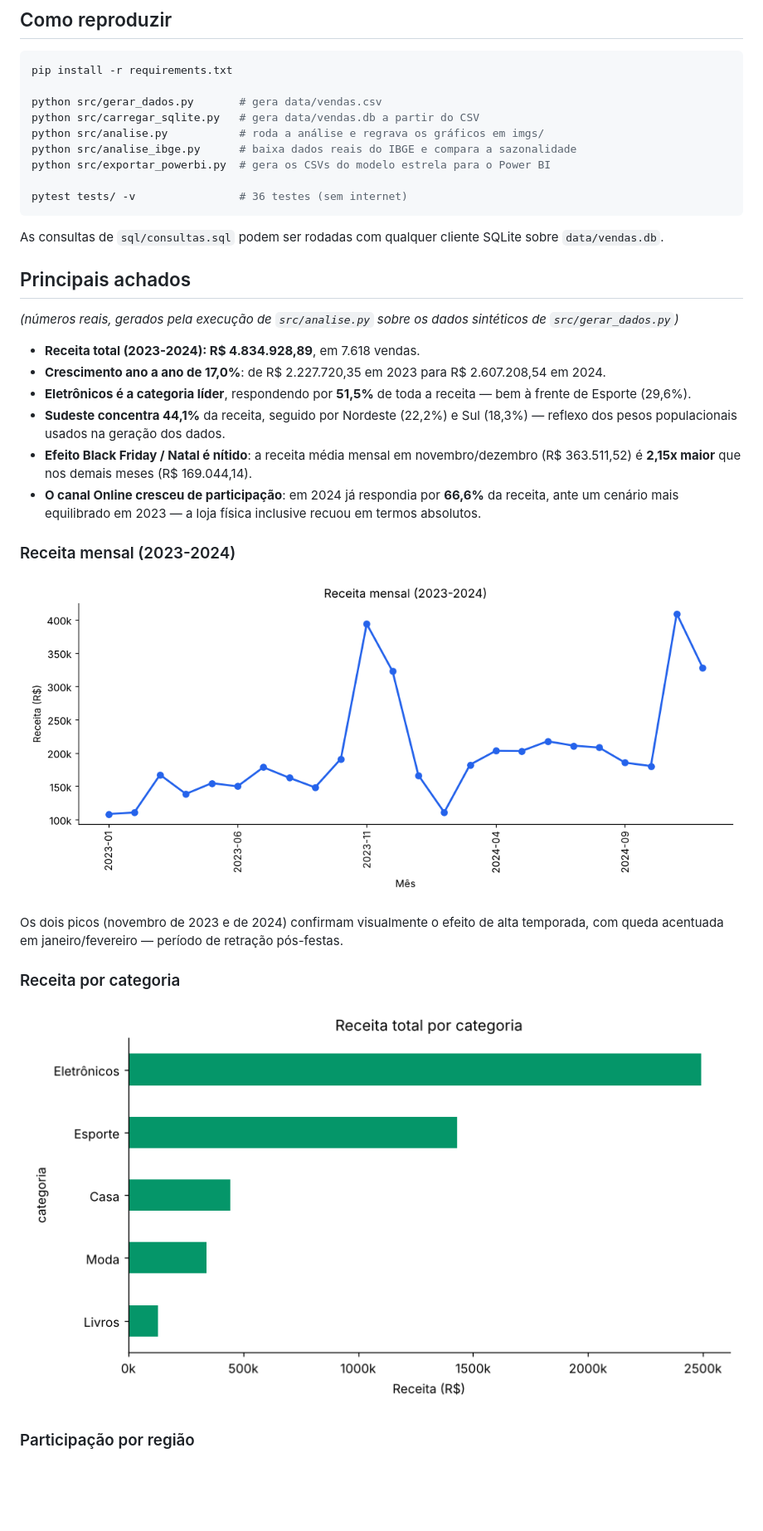
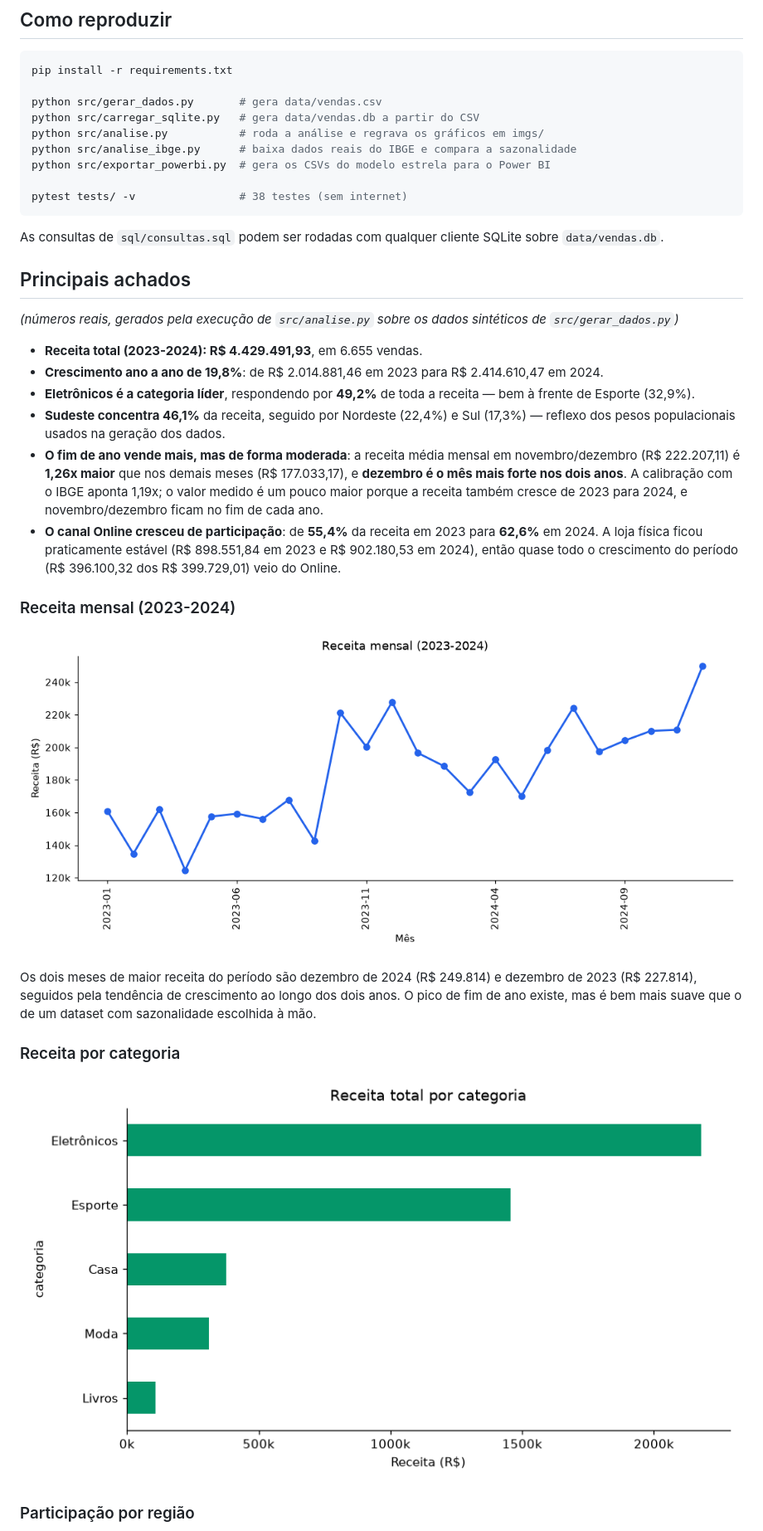
Before and after one commit to taksz/portfolio-dados, a Markdown page: analise-vendas/README.md, the part around one of its changes. Shown at 83% size. GitHub-like rendering; pictures changed too: analise-vendas/imgs/receita_mensal.png, analise-vendas/imgs/receita_por_categoria.png; blank space fills up the shorter version.

````diff
--- a/analise-vendas/README.md
+++ b/analise-vendas/README.md
@@ -40,7 +40,7 @@ python src/analise.py           # roda a análise e regrava os gráficos em imgs
 python src/analise_ibge.py      # baixa dados reais do IBGE e compara a sazonalidade
 python src/exportar_powerbi.py  # gera os CSVs do modelo estrela para o Power BI
 
-pytest tests/ -v                # 36 testes (sem internet)
+pytest tests/ -v                # 38 testes (sem internet)
 ```
 
 As consultas de `sql/consultas.sql` podem ser rodadas com qualquer cliente SQLite sobre `data/vendas.db`.
@@ -49,18 +49,18 @@ As consultas de `sql/consultas.sql` podem ser rodadas com qualquer cliente SQLit
 
 *(números reais, gerados pela execução de `src/analise.py` sobre os dados sintéticos de `src/gerar_dados.py`)*
 
-- **Receita total (2023-2024): R$ 4.834.928,89**, em 7.618 vendas.
-- **Crescimento ano a ano de 17,0%**: de R$ 2.227.720,35 em 2023 para R$ 2.607.208,54 em 2024.
-- **Eletrônicos é a categoria líder**, respondendo por **51,5%** de toda a receita — bem à frente de Esporte (29,6%).
-- **Sudeste concentra 44,1%** da receita, seguido por Nordeste (22,2%) e Sul (18,3%) — reflexo dos pesos populacionais usados na geração dos dados.
-- **Efeito Black Friday / Natal é nítido**: a receita média mensal em novembro/dezembro (R$ 363.511,52) é **2,15x maior** que nos demais meses (R$ 169.044,14).
-- **O canal Online cresceu de participação**: em 2024 já respondia por **66,6%** da receita, ante um cenário mais equilibrado em 2023 — a loja física inclusive recuou em termos absolutos.
+- **Receita total (2023-2024): R$ 4.429.491,93**, em 6.655 vendas.
+- **Crescimento ano a ano de 19,8%**: de R$ 2.014.881,46 em 2023 para R$ 2.414.610,47 em 2024.
+- **Eletrônicos é a categoria líder**, respondendo por **49,2%** de toda a receita — bem à frente de Esporte (32,9%).
+- **Sudeste concentra 46,1%** da receita, seguido por Nordeste (22,4%) e Sul (17,3%) — reflexo dos pesos populacionais usados na geração dos dados.
+- **O fim de ano vende mais, mas de forma moderada**: a receita média mensal em novembro/dezembro (R$ 222.207,11) é **1,26x maior** que nos demais meses (R$ 177.033,17), e **dezembro é o mês mais forte nos dois anos**. A calibração com o IBGE aponta 1,19x; o valor medido é um pouco maior porque a receita também cresce de 2023 para 2024, e novembro/dezembro ficam no fim de cada ano.
+- **O canal Online cresceu de participação**: de **55,4%** da receita em 2023 para **62,6%** em 2024. A loja física ficou praticamente estável (R$ 898.551,84 em 2023 e R$ 902.180,53 em 2024), então quase todo o crescimento do período (R$ 396.100,32 dos R$ 399.729,01) veio do Online.
 
 ### Receita mensal (2023-2024)
 
 ![Receita mensal](imgs/receita_mensal.png)
 
-Os dois picos (novembro de 2023 e de 2024) confirmam visualmente o efeito de alta temporada, com queda acentuada em janeiro/fevereiro — período de retração pós-festas.
+Os dois meses de maior receita do período são dezembro de 2024 (R$ 249.814) e dezembro de 2023 (R$ 227.814), seguidos pela tendência de crescimento ao longo dos dois anos. O pico de fim de ano existe, mas é bem mais suave que o de um dataset com sazonalidade escolhida à mão.
 
 ### Receita por categoria
 
````
Also changed, not shown: other parts of analise-vendas/README.md (+15 -11 lines), analise-vendas/powerbi/ROTEIRO.md (+3 -3 lines), analise-vendas/imgs/ibge_sazonalidade.png, analise-vendas/imgs/receita_por_canal.png, analise-vendas/imgs/receita_por_regiao.png, 5 other files.
